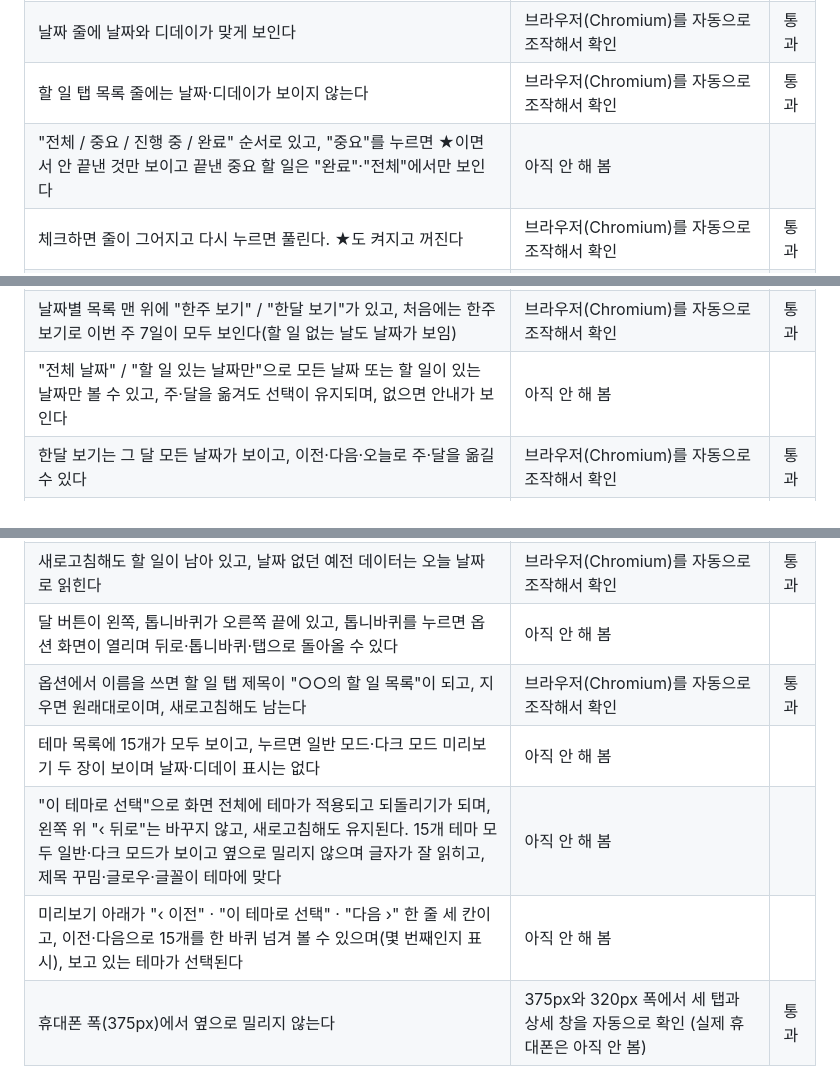
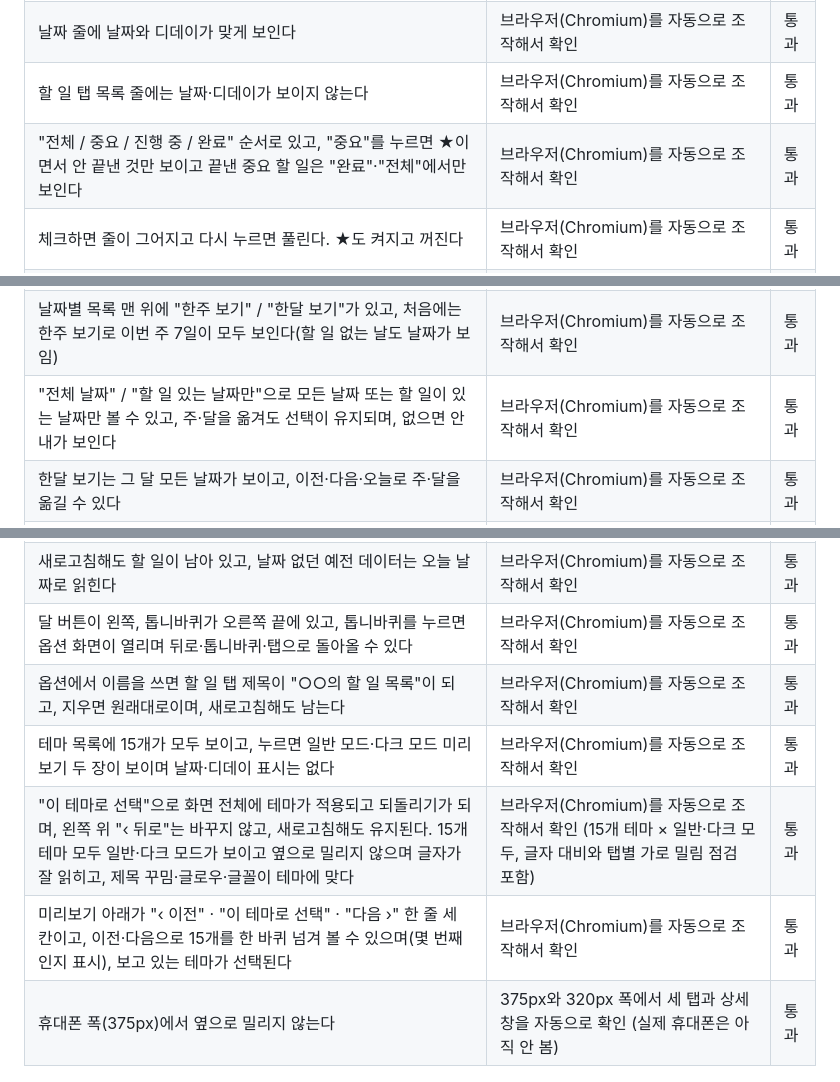
Before and after one commit to jinjun1117-spec/todo-hyeokjin, a Markdown page: 명세.md, 3 parts joined by grey strips. Rendered like a GitHub page.

Commit message:
명세.md 완료 조건에 확인 결과 기록
Co-Authored-By: Claude Sonnet 5.5 <noreply@anthropic.com>
Claude-Session: https://claude.ai/code/session_01NR8xJTgjYSzGvKn5Q2E72b

```diff
--- a/명세.md
+++ b/명세.md
@@ -78,7 +78,7 @@
 | ‹ ›로 전날·다음날 목록으로 옮겨지고 그 날짜 것만 보이며 "오늘"로 돌아온다. 다른 날짜에 추가하면 그 날짜에만 들어간다 | 브라우저(Chromium)를 자동으로 조작해서 확인 | 통과 |
 | 날짜 줄에 날짜와 디데이가 맞게 보인다 | 브라우저(Chromium)를 자동으로 조작해서 확인 | 통과 |
 | 할 일 탭 목록 줄에는 날짜·디데이가 보이지 않는다 | 브라우저(Chromium)를 자동으로 조작해서 확인 | 통과 |
-| "전체 / 중요 / 진행 중 / 완료" 순서로 있고, "중요"를 누르면 ★이면서 안 끝낸 것만 보이고 끝낸 중요 할 일은 "완료"·"전체"에서만 보인다 | 아직 안 해 봄 | |
+| "전체 / 중요 / 진행 중 / 완료" 순서로 있고, "중요"를 누르면 ★이면서 안 끝낸 것만 보이고 끝낸 중요 할 일은 "완료"·"전체"에서만 보인다 | 브라우저(Chromium)를 자동으로 조작해서 확인 | 통과 |
 | 체크하면 줄이 그어지고 다시 누르면 풀린다. ★도 켜지고 꺼진다 | 브라우저(Chromium)를 자동으로 조작해서 확인 | 통과 |
 | 같은 날짜는 같은 색이고, 하루 차이 나는 날짜는 다른 색이다 (8일 간격은 같은 색으로 돌아온다) | 브라우저(Chromium)를 자동으로 조작해서 확인 | 통과 |
 | 글을 누르면 상세 창이 화면 가운데에 열려 제목·메모·중요·완료를 고치고 저장할 수 있고, 마감일 칸은 없다 | 브라우저(Chromium)를 자동으로 조작해서 확인 | 통과 |
@@ -91,7 +91,7 @@
 | 날짜 창에는 그날 할 일이 정해진 순서로 최대 5개 보이고, 더 있으면 "이 날짜 할 일 보기 (N개 더)"로 보인다. 손잡이가 없어 순서를 못 바꾼다 | 브라우저(Chromium)를 자동으로 조작해서 확인 | 통과 |
 | "이 날짜 할 일 보기"가 창을 닫고 할 일 탭에서 그 날짜 목록을 보여 준다 | 브라우저(Chromium)를 자동으로 조작해서 확인 | 통과 |
 | 날짜별 목록 맨 위에 "한주 보기" / "한달 보기"가 있고, 처음에는 한주 보기로 이번 주 7일이 모두 보인다(할 일 없는 날도 날짜가 보임) | 브라우저(Chromium)를 자동으로 조작해서 확인 | 통과 |
-| "전체 날짜" / "할 일 있는 날짜만"으로 모든 날짜 또는 할 일이 있는 날짜만 볼 수 있고, 주·달을 옮겨도 선택이 유지되며, 없으면 안내가 보인다 | 아직 안 해 봄 | |
+| "전체 날짜" / "할 일 있는 날짜만"으로 모든 날짜 또는 할 일이 있는 날짜만 볼 수 있고, 주·달을 옮겨도 선택이 유지되며, 없으면 안내가 보인다 | 브라우저(Chromium)를 자동으로 조작해서 확인 | 통과 |
 | 한달 보기는 그 달 모든 날짜가 보이고, 이전·다음·오늘로 주·달을 옮길 수 있다 | 브라우저(Chromium)를 자동으로 조작해서 확인 | 통과 |
 | "지난 날짜 함께 보기" 버튼은 없고, 오늘보다 앞선 날짜는 처음부터 접혀 있으며 눌러서 펼 수 있다 | 브라우저(Chromium)를 자동으로 조작해서 확인 | 통과 |
 | "테스트 할 일 20개 넣기"로 20개가 들어가고(5개짜리 날 2개), "테스트 할 일 지우기"로 테스트 것만 지워지며 되돌릴 수 있다 | 브라우저(Chromium)를 자동으로 조작해서 확인 | 통과 |
@@ -105,11 +105,11 @@
 | "완료한 것 지우기"가 그 날짜의 완료한 것만 지우고 되돌릴 수 있다 | 브라우저(Chromium)를 자동으로 조작해서 확인 | 통과 |
 | 다크 모드가 바뀌고 새로고침해도 기억한다 | 브라우저(Chromium)를 자동으로 조작해서 확인 | 통과 |
 | 새로고침해도 할 일이 남아 있고, 날짜 없던 예전 데이터는 오늘 날짜로 읽힌다 | 브라우저(Chromium)를 자동으로 조작해서 확인 | 통과 |
-| 달 버튼이 왼쪽, 톱니바퀴가 오른쪽 끝에 있고, 톱니바퀴를 누르면 옵션 화면이 열리며 뒤로·톱니바퀴·탭으로 돌아올 수 있다 | 아직 안 해 봄 | |
+| 달 버튼이 왼쪽, 톱니바퀴가 오른쪽 끝에 있고, 톱니바퀴를 누르면 옵션 화면이 열리며 뒤로·톱니바퀴·탭으로 돌아올 수 있다 | 브라우저(Chromium)를 자동으로 조작해서 확인 | 통과 |
 | 옵션에서 이름을 쓰면 할 일 탭 제목이 "○○의 할 일 목록"이 되고, 지우면 원래대로이며, 새로고침해도 남는다 | 브라우저(Chromium)를 자동으로 조작해서 확인 | 통과 |
-| 테마 목록에 15개가 모두 보이고, 누르면 일반 모드·다크 모드 미리보기 두 장이 보이며 날짜·디데이 표시는 없다 | 아직 안 해 봄 | |
-| "이 테마로 선택"으로 화면 전체에 테마가 적용되고 되돌리기가 되며, 왼쪽 위 "‹ 뒤로"는 바꾸지 않고, 새로고침해도 유지된다. 15개 테마 모두 일반·다크 모드가 보이고 옆으로 밀리지 않으며 글자가 잘 읽히고, 제목 꾸밈·글로우·글꼴이 테마에 맞다 | 아직 안 해 봄 | |
-| 미리보기 아래가 "‹ 이전" · "이 테마로 선택" · "다음 ›" 한 줄 세 칸이고, 이전·다음으로 15개를 한 바퀴 넘겨 볼 수 있으며(몇 번째인지 표시), 보고 있는 테마가 선택된다 | 아직 안 해 봄 | |
+| 테마 목록에 15개가 모두 보이고, 누르면 일반 모드·다크 모드 미리보기 두 장이 보이며 날짜·디데이 표시는 없다 | 브라우저(Chromium)를 자동으로 조작해서 확인 | 통과 |
+| "이 테마로 선택"으로 화면 전체에 테마가 적용되고 되돌리기가 되며, 왼쪽 위 "‹ 뒤로"는 바꾸지 않고, 새로고침해도 유지된다. 15개 테마 모두 일반·다크 모드가 보이고 옆으로 밀리지 않으며 글자가 잘 읽히고, 제목 꾸밈·글로우·글꼴이 테마에 맞다 | 브라우저(Chromium)를 자동으로 조작해서 확인 (15개 테마 × 일반·다크 모두, 글자 대비와 탭별 가로 밀림 점검 포함) | 통과 |
+| 미리보기 아래가 "‹ 이전" · "이 테마로 선택" · "다음 ›" 한 줄 세 칸이고, 이전·다음으로 15개를 한 바퀴 넘겨 볼 수 있으며(몇 번째인지 표시), 보고 있는 테마가 선택된다 | 브라우저(Chromium)를 자동으로 조작해서 확인 | 통과 |
 | 휴대폰 폭(375px)에서 옆으로 밀리지 않는다 | 375px와 320px 폭에서 세 탭과 상세 창을 자동으로 확인 (실제 휴대폰은 아직 안 봄) | 통과 |
 
 ## 나중에 만들 것
```
